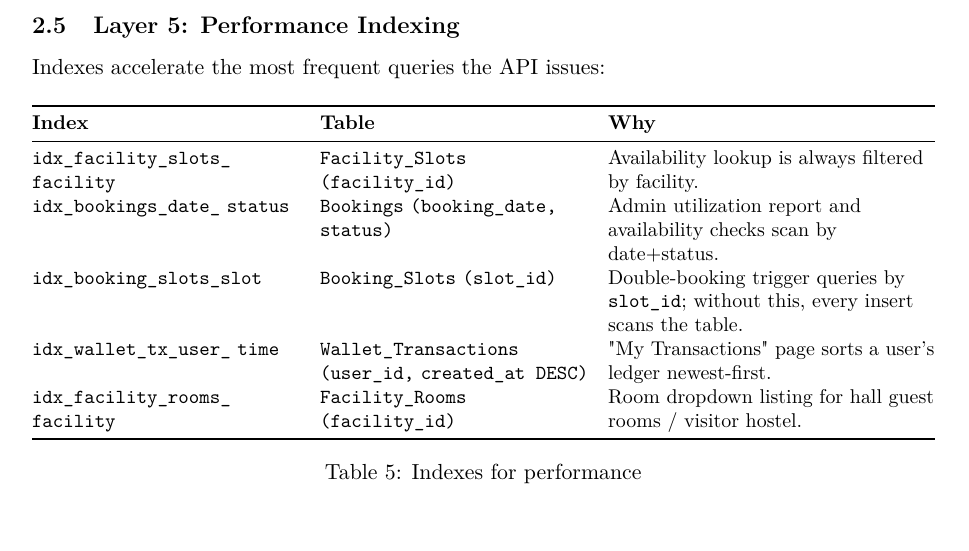
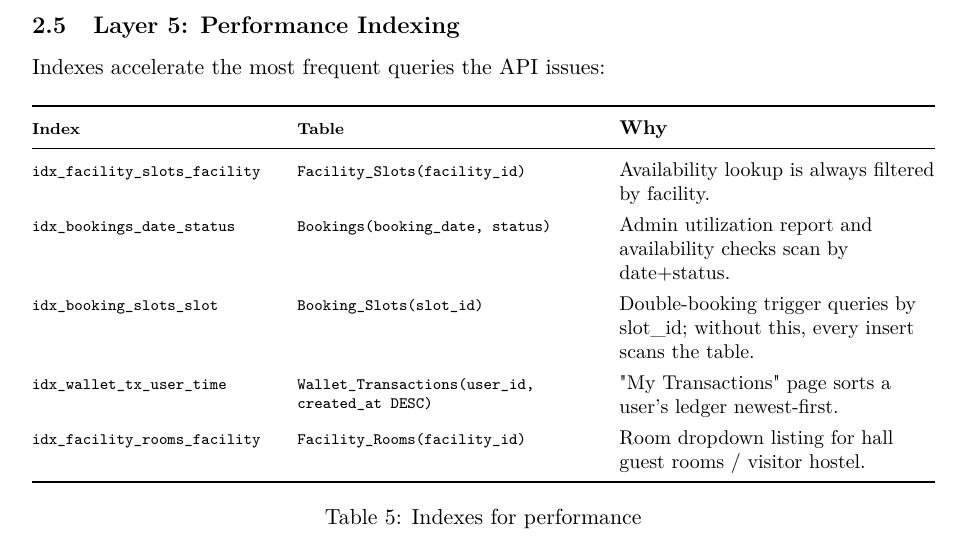
Before and after one commit to be-water22/facility-booking, a LaTeX document (report/report.tex): part of page 8 of 17, cut so that both start at the same text, the shorter picture padded with empty space. Compiled offline with pdfLaTeX.

Commit message:
report: redesign Layer 5 indexes table for full visibility
Each index identifier (and the Table(columns) reference) now sits
on a single unbroken line: typewriter columns are set in
\scriptsize so the longest identifier
(idx_facility_rooms_facility) and the longest table reference
(Wallet_Transactions(user_id, created_at DESC)) fit without
wrapping. The Why column stays at \small for readability, and
\arraystretch=1.3 gives each row its own vertical band so rows
are not visually crammed together.

```diff
--- a/report/report.tex
+++ b/report/report.tex
@@ -366,17 +366,19 @@ Indexes accelerate the most frequent queries the API issues:
 \centering
 \small
 \setlength{\tabcolsep}{4pt}
-\begin{tabularx}{\textwidth}{@{}>{\raggedright\arraybackslash}p{4.8cm}>{\raggedright\arraybackslash}p{4.8cm}>{\raggedright\arraybackslash}X@{}}
+\renewcommand{\arraystretch}{1.3}
+\begin{tabularx}{\textwidth}{@{}>{\scriptsize\ttfamily\raggedright\arraybackslash}p{4.4cm}>{\scriptsize\ttfamily\raggedright\arraybackslash}p{5.4cm}>{\small\raggedright\arraybackslash}X@{}}
 \toprule
-\textbf{Index} & \textbf{Table} & \textbf{Why} \\
+{\normalfont\textbf{Index}} & {\normalfont\textbf{Table}} & {\normalfont\textbf{Why}} \\
 \midrule
-\texttt{idx\_facility\_slots\_} \texttt{facility} & \texttt{Facility\_Slots} \texttt{(facility\_id)} & Availability lookup is always filtered by facility. \\
-\texttt{idx\_bookings\_date\_} \texttt{status} & \texttt{Bookings} \texttt{(booking\_date, status)} & Admin utilization report and availability checks scan by date+status. \\
-\texttt{idx\_booking\_slots\_slot} & \texttt{Booking\_Slots} \texttt{(slot\_id)} & Double-booking trigger queries by \texttt{slot\_id}; without this, every insert scans the table. \\
-\texttt{idx\_wallet\_tx\_user\_} \texttt{time} & \texttt{Wallet\_Transactions} \texttt{(user\_id,} \texttt{created\_at DESC)} & "My Transactions" page sorts a user's ledger newest-first. \\
-\texttt{idx\_facility\_rooms\_} \texttt{facility} & \texttt{Facility\_Rooms} \texttt{(facility\_id)} & Room dropdown listing for hall guest rooms / visitor hostel. \\
+idx\_facility\_slots\_facility & Facility\_Slots(facility\_id) & Availability lookup is always filtered by facility. \\
+idx\_bookings\_date\_status & Bookings(booking\_date, status) & Admin utilization report and availability checks scan by date+status. \\
+idx\_booking\_slots\_slot & Booking\_Slots(slot\_id) & Double-booking trigger queries by slot\_id; without this, every insert scans the table. \\
+idx\_wallet\_tx\_user\_time & Wallet\_Transactions(user\_id, created\_at DESC) & "My Transactions" page sorts a user's ledger newest-first. \\
+idx\_facility\_rooms\_facility & Facility\_Rooms(facility\_id) & Room dropdown listing for hall guest rooms / visitor hostel. \\
 \bottomrule
 \end{tabularx}
+\renewcommand{\arraystretch}{1}
 \caption{Indexes for performance}
 \end{table}
 
```
Also changed, not shown: report/report.pdf.
